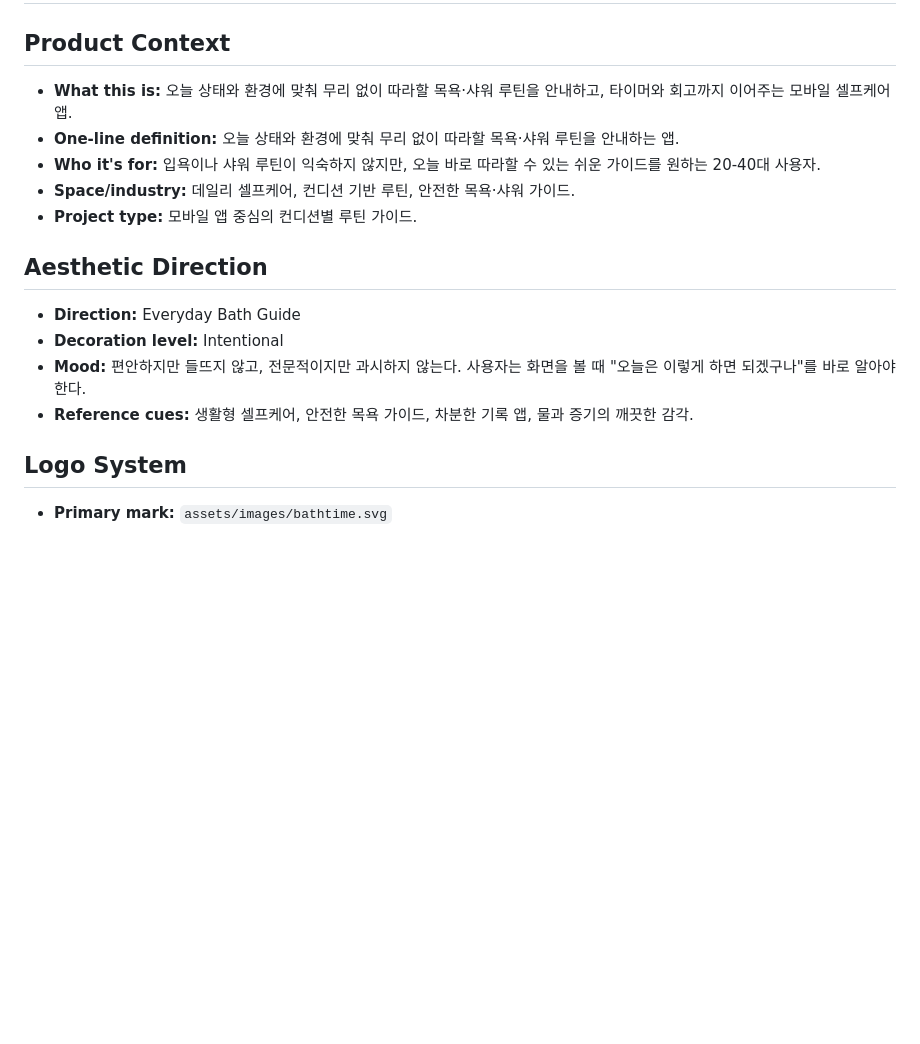
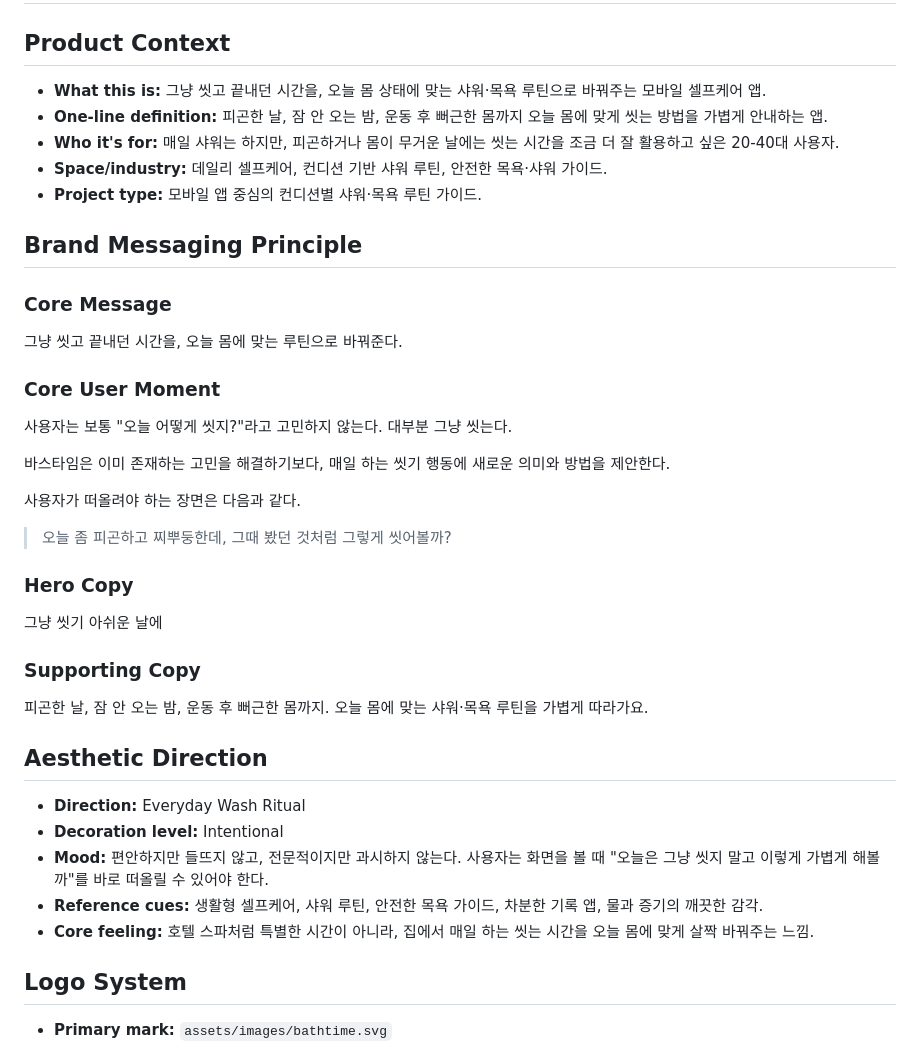
Before and after one commit to dykim0917/BathSommelier, a Markdown page: DESIGN.md, the part around one of its changes. Drawn GitHub-style; blank space fills up the shorter version.

```diff
--- a/DESIGN.md
+++ b/DESIGN.md
@@ -1,17 +1,45 @@
 # Design System — 바스타임
 
 ## Product Context
-- **What this is:** 오늘 상태와 환경에 맞춰 무리 없이 따라할 목욕·샤워 루틴을 안내하고, 타이머와 회고까지 이어주는 모바일 셀프케어 앱.
-- **One-line definition:** 오늘 상태와 환경에 맞춰 무리 없이 따라할 목욕·샤워 루틴을 안내하는 앱.
-- **Who it's for:** 입욕이나 샤워 루틴이 익숙하지 않지만, 오늘 바로 따라할 수 있는 쉬운 가이드를 원하는 20-40대 사용자.
-- **Space/industry:** 데일리 셀프케어, 컨디션 기반 루틴, 안전한 목욕·샤워 가이드.
-- **Project type:** 모바일 앱 중심의 컨디션별 루틴 가이드.
+- **What this is:** 그냥 씻고 끝내던 시간을, 오늘 몸 상태에 맞는 샤워·목욕 루틴으로 바꿔주는 모바일 셀프케어 앱.
+- **One-line definition:** 피곤한 날, 잠 안 오는 밤, 운동 후 뻐근한 몸까지 오늘 몸에 맞게 씻는 방법을 가볍게 안내하는 앱.
+- **Who it's for:** 매일 샤워는 하지만, 피곤하거나 몸이 무거운 날에는 씻는 시간을 조금 더 잘 활용하고 싶은 20-40대 사용자.
+- **Space/industry:** 데일리 셀프케어, 컨디션 기반 샤워 루틴, 안전한 목욕·샤워 가이드.
+- **Project type:** 모바일 앱 중심의 컨디션별 샤워·목욕 루틴 가이드.
+
+## Brand Messaging Principle
+
+### Core Message
+
+그냥 씻고 끝내던 시간을, 오늘 몸에 맞는 루틴으로 바꿔준다.
+
+### Core User Moment
+
+사용자는 보통 "오늘 어떻게 씻지?"라고 고민하지 않는다.
+대부분 그냥 씻는다.
+
+바스타임은 이미 존재하는 고민을 해결하기보다,
+매일 하는 씻기 행동에 새로운 의미와 방법을 제안한다.
+
+사용자가 떠올려야 하는 장면은 다음과 같다.
+
+> 오늘 좀 피곤하고 찌뿌둥한데, 그때 봤던 것처럼 그렇게 씻어볼까?
+
+### Hero Copy
+
+그냥 씻기 아쉬운 날에
+
+### Supporting Copy
+
+피곤한 날, 잠 안 오는 밤, 운동 후 뻐근한 몸까지.
+오늘 몸에 맞는 샤워·목욕 루틴을 가볍게 따라가요.
 
 ## Aesthetic Direction
-- **Direction:** Everyday Bath Guide
+- **Direction:** Everyday Wash Ritual
 - **Decoration level:** Intentional
-- **Mood:** 편안하지만 들뜨지 않고, 전문적이지만 과시하지 않는다. 사용자는 화면을 볼 때 "오늘은 이렇게 하면 되겠구나"를 바로 알아야 한다.
-- **Reference cues:** 생활형 셀프케어, 안전한 목욕 가이드, 차분한 기록 앱, 물과 증기의 깨끗한 감각.
+- **Mood:** 편안하지만 들뜨지 않고, 전문적이지만 과시하지 않는다. 사용자는 화면을 볼 때 "오늘은 그냥 씻지 말고 이렇게 가볍게 해볼까"를 바로 떠올릴 수 있어야 한다.
+- **Reference cues:** 생활형 셀프케어, 샤워 루틴, 안전한 목욕 가이드, 차분한 기록 앱, 물과 증기의 깨끗한 감각.
+- **Core feeling:** 호텔 스파처럼 특별한 시간이 아니라, 집에서 매일 하는 씻는 시간을 오늘 몸에 맞게 살짝 바꿔주는 느낌.
 
 ## Logo System
 - **Primary mark:** `assets/images/bathtime.svg`
```
Also changed, not shown: other parts of DESIGN.md (+30 -9 lines), BRAND_MESSAGING.md (added, +108 -0 lines).
